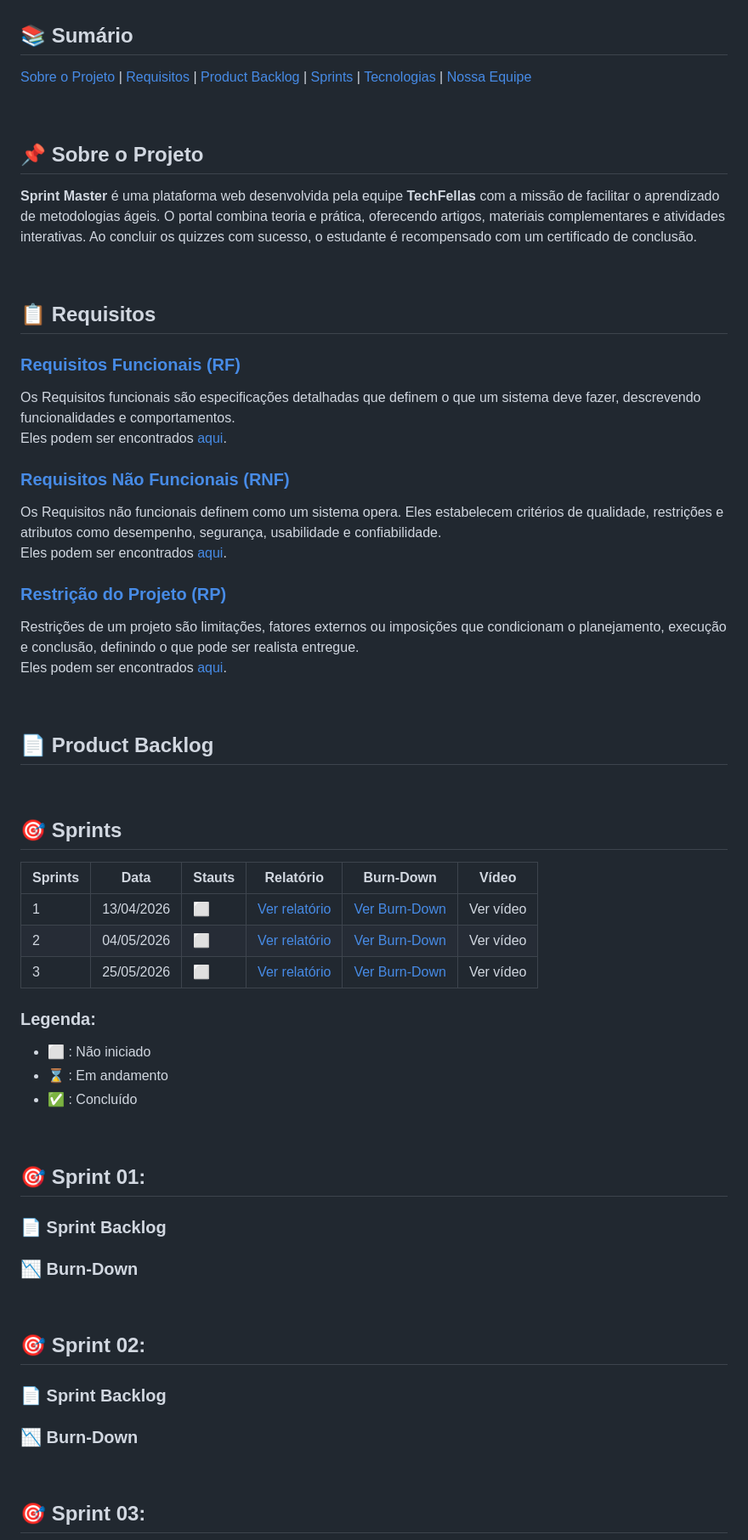
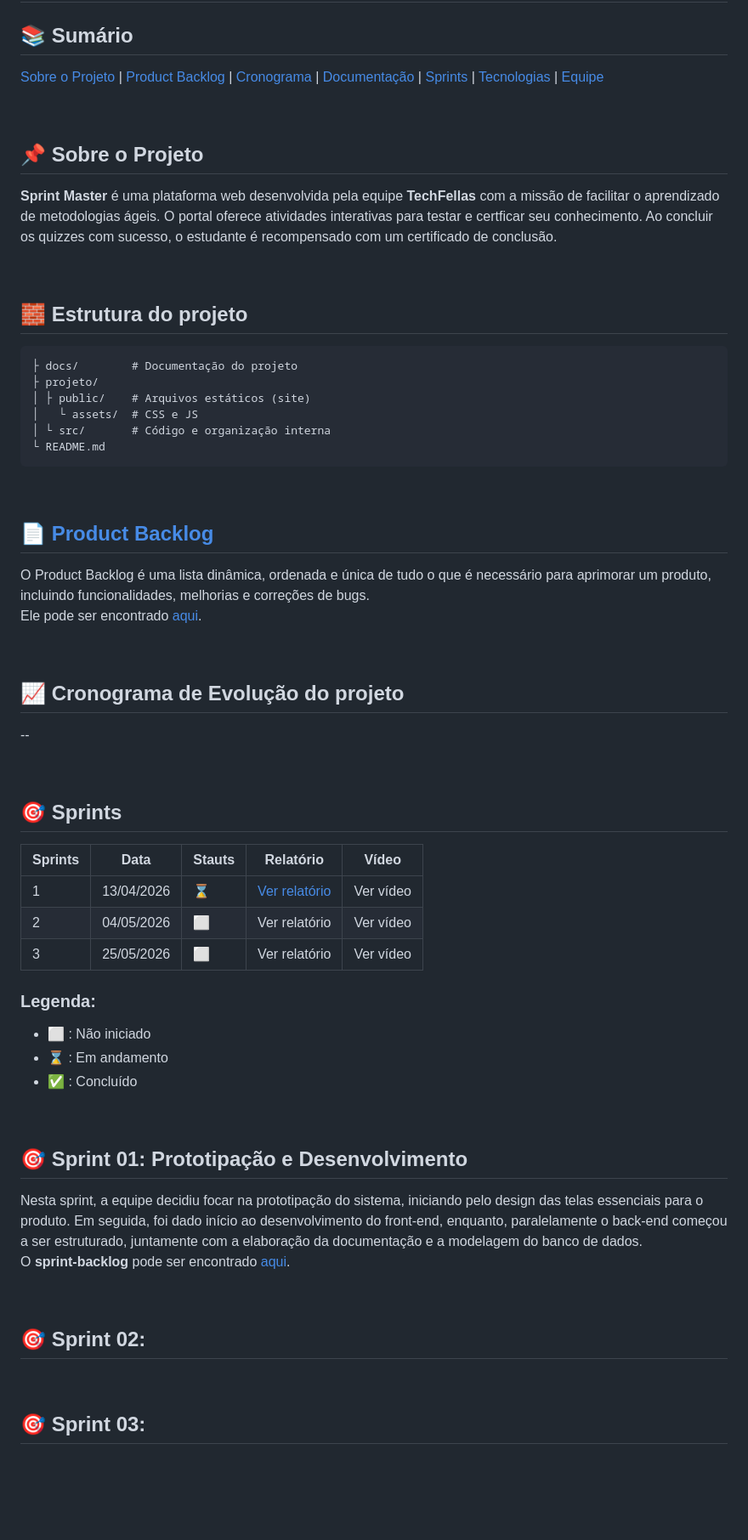
Before and after one commit to TechFellasAbp/sprint-master, a Markdown page: README.md, the part around one of its changes. Shown at 85% size. GitHub-like rendering; blank space fills up the shorter version.

Commit message:
docs: atualiza README com estrutura correta
Atualizei o README com a estrutura proposta em sala de aula para melhorar a visibilidade.

````diff
--- a/README.md
+++ b/README.md
@@ -7,46 +2,50 @@ Aplicação Web desenvolvida para ensinar metodologias ágeis
 
 ## 📚 Sumário
-[Sobre o Projeto](#-sobre-o-projeto) | [Requisitos](#-requisitos) | [Product Backlog](#-product-backlog) | [Sprints](#-sprints)  | [Tecnologias](#%EF%B8%8F-tecnologias) | [Nossa Equipe](#%E2%80%8D-nossa-equipe)
+[Sobre o Projeto](#-sobre-o-projeto) | [Product Backlog](#-product-backlog) | [Cronograma ](#-product-backlog) | [Documentação](#-requisitos) |  [Sprints](#-sprints)  | [Tecnologias](#%EF%B8%8F-tecnologias) | [Equipe](#%E2%80%8D-nossa-equipe)
+
 
 <br>
 
 ## 📌 Sobre o Projeto
-  **Sprint Master** é uma plataforma web desenvolvida pela equipe **TechFellas** com a missão de facilitar o aprendizado de metodologias ágeis. O portal combina teoria e prática, oferecendo artigos, materiais complementares e atividades interativas. Ao concluir os quizzes com sucesso, o estudante é recompensado com um certificado de conclusão.
+<p  style="text-align: justify;">
+  <b>Sprint Master</b> é uma plataforma web desenvolvida pela equipe <b>TechFellas</b> com a missão de facilitar o aprendizado de metodologias ágeis. O portal oferece atividades interativas para testar e certficar seu conhecimento. Ao concluir os quizzes com sucesso, o estudante é recompensado com um certificado de conclusão.
+  </p>
 
 <br>
 
-## 📋 Requisitos
-
-### [Requisitos Funcionais (RF)](https://github.com/TechFellasAbp/sprint-master/blob/main/docs/requisitos-funcionais.md)
-Os Requisitos funcionais são especificações detalhadas que definem o que um sistema deve fazer, descrevendo funcionalidades e comportamentos.
-<br>
-Eles podem ser encontrados <a href="https://github.com/TechFellasAbp/sprint-master/blob/main/docs/requisitos-funcionais.md">aqui</a>.
-
-
-### [Requisitos Não Funcionais (RNF)](https://github.com/TechFellasAbp/sprint-master/blob/main/docs/requisitos-nao-funcionais.md)
-Os Requisitos não funcionais definem como um sistema opera. Eles estabelecem critérios de qualidade, restrições e atributos como desempenho, segurança, usabilidade e confiabilidade.
-<br>
-Eles podem ser encontrados <a href="https://github.com/TechFellasAbp/sprint-master/blob/main/docs/requisitos-nao-funcionais.md">aqui</a>.
-
-
-### [Restrição do Projeto (RP)](https://github.com/TechFellasAbp/sprint-master/blob/main/docs/restricoes.md)
-Restrições de um projeto são limitações, fatores externos ou imposições que condicionam o planejamento, execução e conclusão, definindo o que pode ser realista entregue.
-<br>
-Eles podem ser encontrados <a href="https://github.com/TechFellasAbp/sprint-master/blob/main/docs/restricoes.md">aqui</a>.
+## 🧱 Estrutura do projeto
+```
+├ docs/        # Documentação do projeto
+├ projeto/
+│ ├ public/    # Arquivos estáticos (site)
+│   └ assets/  # CSS e JS
+│ └ src/       # Código e organização interna
+└ README.md
+```
 
 <br>
 
-## 📄 Product Backlog
+## [📄 Product Backlog](https://github.com/TechFellasAbp/sprint-master/blob/main/docs/backlog/product-backlog.md)
+<p style="text-align: justify;">
+O Product Backlog é uma lista dinâmica, ordenada e única de tudo o que é necessário para aprimorar um produto, incluindo funcionalidades, melhorias e correções de bugs.<br>
+Ele pode ser encontrado <a href="https://github.com/TechFellasAbp/sprint-master/blob/main/docs/backlog/product-backlog.md">aqui</a>.
+</p>
+
+<br>
+
+## 📈 Cronograma de Evolução do projeto
+--
 
 <br>
 
 ## 🎯 Sprints
 
-| Sprints | Data | Stauts | Relatório | Burn-Down | Vídeo |
-| --------| ---- | ------ | --------- | --------- | ----- |
-| 1 | 13/04/2026 | ⬜ | [Ver relatório](#-sprint-backlog) | [Ver Burn-Down](#-burn-down) | Ver vídeo |
-| 2 | 04/05/2026 | ⬜ | [Ver relatório](#-sprint-backlog-1) | [Ver Burn-Down](#-burn-down-1) | Ver vídeo |
-| 3 | 25/05/2026 | ⬜ | [Ver relatório](#-sprint-backlog-2) | [Ver Burn-Down](#-burn-down-2) | Ver vídeo |
+| Sprints | Data | Stauts | Relatório | Vídeo |
+| --------| ---- | ------ | --------- | ----- |
+| 1 | 13/04/2026 |  ⌛ | [Ver relatório](https://github.com/TechFellasAbp/sprint-master/blob/main/docs/relatorios/relatorio-sprint1.md) | Ver vídeo |
+| 2 | 04/05/2026 | ⬜ | Ver relatório | Ver vídeo |
+| 3 | 25/05/2026 | ⬜ | Ver relatório | Ver vídeo |
+
 
 ### Legenda:
 - ⬜ : Não iniciado
@@ -55,19 +54,17 @@ Eles podem ser encontrados <a href="https://github.com/TechFellasAbp/sprint-mast
 
 <br>
 
-## 🎯 Sprint 01:
-
-### 📄 Sprint Backlog
-
-### 📉 Burn-Down
+## 🎯 Sprint 01: Prototipação e Desenvolvimento
+<p style="text-align: justify;">
+Nesta sprint, a equipe decidiu focar na prototipação do sistema, iniciando pelo design das telas essenciais para o produto. Em seguida, foi dado início ao desenvolvimento do front-end, enquanto, paralelamente o back-end começou a ser estruturado, juntamente com a elaboração da documentação e a modelagem do banco de dados.
+<br>
+O <b>sprint-backlog</b> pode ser encontrado <a href="https://github.com/TechFellasAbp/sprint-master/blob/main/docs/backlog/sprint-backlog1.md">aqui</a>.
+</p>
 
 <br>
 
 ## 🎯 Sprint 02:
 
-### 📄 Sprint Backlog
-
-### 📉 Burn-Down
 
 <br>
 
````
Also changed, not shown: other parts of README.md (+29 -11 lines).
